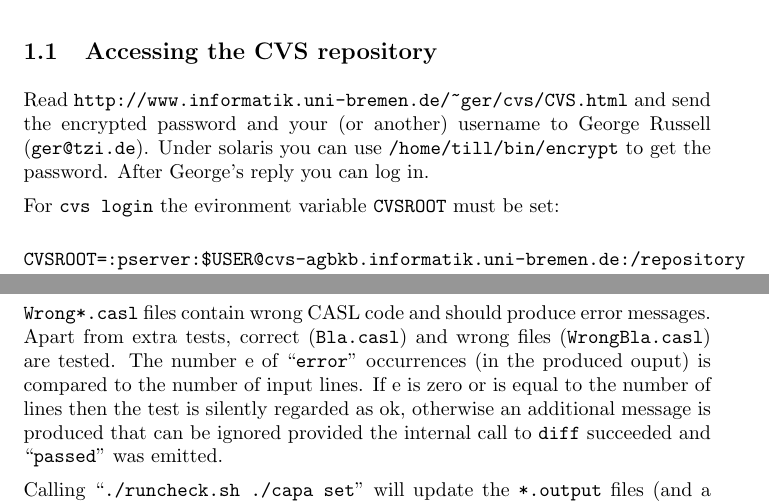
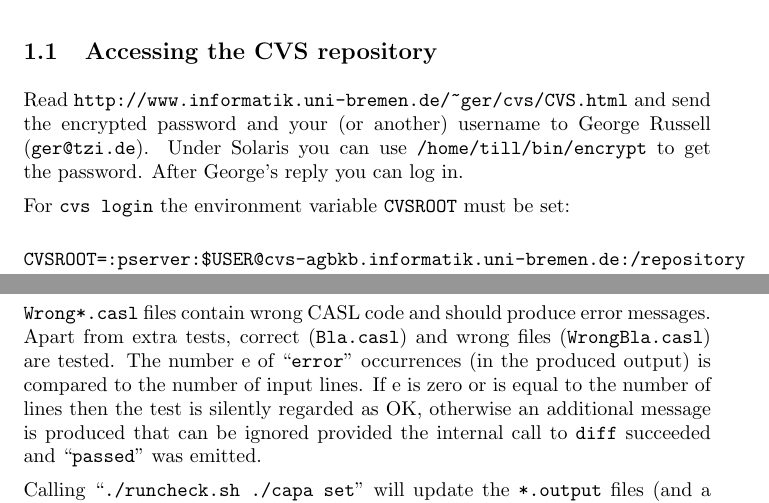
Before and after one commit to spechub/Hets, a LaTeX document (doc/CASLParserOverview.tex): two parts of pages 1 and 3 of 7, joined at a grey line, cut so that both start at the same text. Compiled offline with pdfLaTeX.

Commit message:
spell checked git-svn-id: https://svn-agbkb.informatik.uni-bremen.de/Hets/trunk@728 cec4b9c1-7d33-0410-9eda-942365e851bb

```diff
--- a/doc/CASLParserOverview.tex
+++ b/doc/CASLParserOverview.tex
@@ -17,11 +17,11 @@ Make sure a new version (currently 5.04.1) of \texttt{ghc}
 
 Read \texttt{http://www.informatik.uni-bremen.de/\~{}ger/cvs/CVS.html}
 and send the encrypted password and your (or another) username to
-George Russell (\texttt{ger@tzi.de}). Under solaris you can use
+George Russell (\texttt{ger@tzi.de}). Under Solaris you can use
 \texttt{/home/till/bin/encrypt} to get the password. After George's
 reply you can log in.
 
-For \texttt{cvs login} the evironment variable \texttt{CVSROOT} must be set:
+For \texttt{cvs login} the environment variable \texttt{CVSROOT} must be set:
 
 \begin{verbatim}
 CVSROOT=:pserver:$USER@cvs-agbkb.informatik.uni-bremen.de:/repository
@@ -144,9 +144,9 @@ by \texttt{./runcheck.sh ./capa.lhs}.
 \texttt{Wrong*.casl} files contain wrong CASL code and should produce
 error messages. Apart from extra tests, correct (\texttt{Bla.casl})
 and wrong files (\texttt{WrongBla.casl}) are tested. The number e of
-``\texttt{error}'' occurrences (in the produced ouput) is compared to the
+``\texttt{error}'' occurrences (in the produced output) is compared to the
 number of input lines. If e is zero or is equal to the number of lines
-then the test is silently regarded as ok, otherwise an additional message
+then the test is silently regarded as OK, otherwise an additional message
 is produced that can be ignored provided the internal call to
 \texttt{diff} succeeded and ``\texttt{passed}'' was emitted.
 
```
Also changed, not shown: doc/CASLParserOverview.tex (8 more changed lines).
